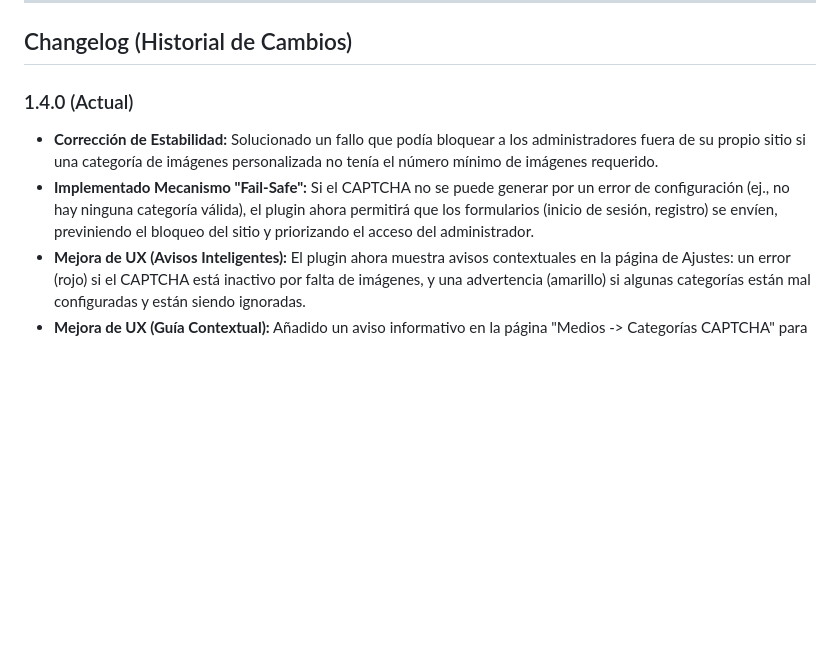
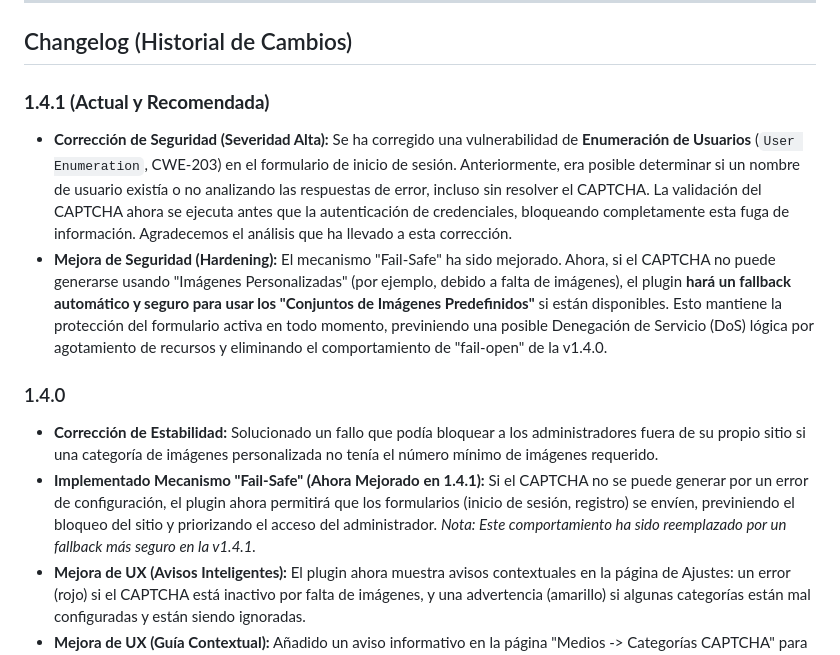
Before and after one commit to soyunomas/Secure-Image-Sequence-CAPTCHA, a Markdown page: README.md, the part around the change. Rendered like a GitHub page; blank space fills up the shorter version.

```diff
--- a/README.md
+++ b/README.md
@@ -136,9 +136,13 @@ Se requiere un mínimo de **6 imágenes** por categoría personalizada o carpeta
 
 ## Changelog (Historial de Cambios)
 
-### 1.4.0 (Actual)
+### **1.4.1 (Actual y Recomendada)**
+*   **Corrección de Seguridad (Severidad Alta):** Se ha corregido una vulnerabilidad de **Enumeración de Usuarios** (`User Enumeration`, CWE-203) en el formulario de inicio de sesión. Anteriormente, era posible determinar si un nombre de usuario existía o no analizando las respuestas de error, incluso sin resolver el CAPTCHA. La validación del CAPTCHA ahora se ejecuta antes que la autenticación de credenciales, bloqueando completamente esta fuga de información. Agradecemos el análisis que ha llevado a esta corrección.
+*   **Mejora de Seguridad (Hardening):** El mecanismo "Fail-Safe" ha sido mejorado. Ahora, si el CAPTCHA no puede generarse usando "Imágenes Personalizadas" (por ejemplo, debido a falta de imágenes), el plugin **hará un fallback automático y seguro para usar los "Conjuntos de Imágenes Predefinidos"** si están disponibles. Esto mantiene la protección del formulario activa en todo momento, previniendo una posible Denegación de Servicio (DoS) lógica por agotamiento de recursos y eliminando el comportamiento de "fail-open" de la v1.4.0.
+
+### 1.4.0
 *   **Corrección de Estabilidad:** Solucionado un fallo que podía bloquear a los administradores fuera de su propio sitio si una categoría de imágenes personalizada no tenía el número mínimo de imágenes requerido.
-*   **Implementado Mecanismo "Fail-Safe":** Si el CAPTCHA no se puede generar por un error de configuración (ej., no hay ninguna categoría válida), el plugin ahora permitirá que los formularios (inicio de sesión, registro) se envíen, previniendo el bloqueo del sitio y priorizando el acceso del administrador.
+*   **Implementado Mecanismo "Fail-Safe" (Ahora Mejorado en 1.4.1):** Si el CAPTCHA no se puede generar por un error de configuración, el plugin ahora permitirá que los formularios (inicio de sesión, registro) se envíen, previniendo el bloqueo del sitio y priorizando el acceso del administrador. *Nota: Este comportamiento ha sido reemplazado por un fallback más seguro en la v1.4.1.*
 *   **Mejora de UX (Avisos Inteligentes):** El plugin ahora muestra avisos contextuales en la página de Ajustes: un error (rojo) si el CAPTCHA está inactivo por falta de imágenes, y una advertencia (amarillo) si algunas categorías están mal configuradas y están siendo ignoradas.
 *   **Mejora de UX (Guía Contextual):** Añadido un aviso informativo en la página "Medios -> Categorías CAPTCHA" para recordar al administrador el requisito mínimo de 6 imágenes.
 *   **Refactorización de la Lógica de Generación:** La selección de imágenes personalizadas ahora filtra proactivamente las categorías inválidas, asegurando que el CAPTCHA siempre use un conjunto de imágenes válido si existe alguno, mejorando la robustez general.
```
